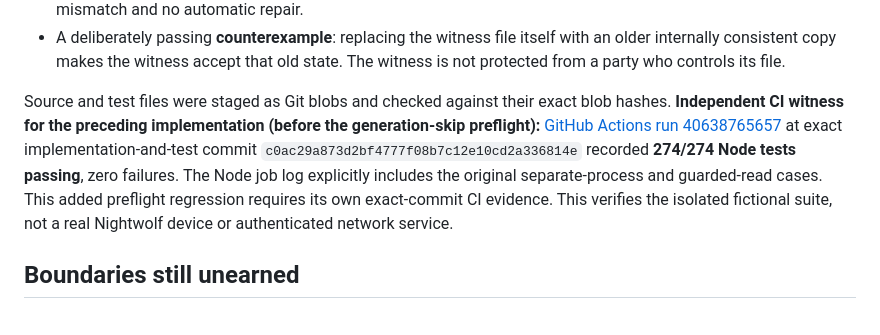
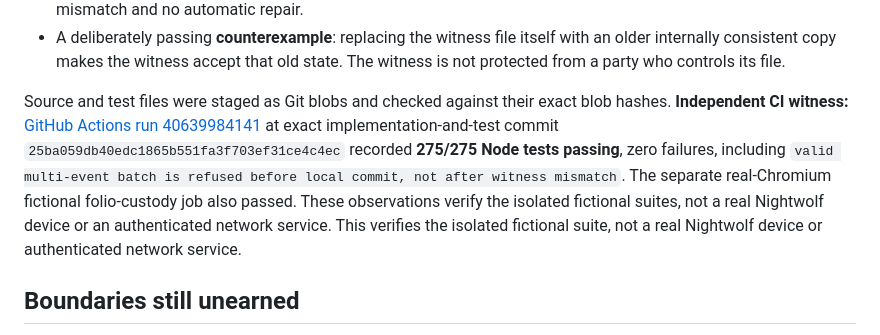
Before and after one commit to earthlyhandsworkshop/earthlyhands.org, a Markdown page: experiments/one-workshop/nightwolf-witness.md, the part around the change. Drawn GitHub-style.

Commit message:
Record verified 275-test regression including precommit witness gap guard

```diff
--- a/experiments/one-workshop/nightwolf-witness.md
+++ b/experiments/one-workshop/nightwolf-witness.md
@@ -30,7 +30,7 @@ The [eight witness tests](./nightwolf-witness.test.mjs) and [six guarded-read te
 - An unwitnessed advance is detected. A simulated witness-write refusal *after* local commit leaves a visible mismatch and no automatic repair.
 - A deliberately passing **counterexample**: replacing the witness file itself with an older internally consistent copy makes the witness accept that old state. The witness is not protected from a party who controls its file.
 
-Source and test files were staged as Git blobs and checked against their exact blob hashes. **Independent CI witness for the preceding implementation (before the generation-skip preflight):** [GitHub Actions run 40638765657](https://github.com/earthlyhandsworkshop/earthlyhands.org/actions/runs/40638765657) at exact implementation-and-test commit `c0ac29a873d2bf4777f08b7c12e10cd2a336814e` recorded **274/274 Node tests passing**, zero failures. The Node job log explicitly includes the original separate-process and guarded-read cases. This added preflight regression requires its own exact-commit CI evidence. This verifies the isolated fictional suite, not a real Nightwolf device or authenticated network service.
+Source and test files were staged as Git blobs and checked against their exact blob hashes. **Independent CI witness:** [GitHub Actions run 40639984141](https://github.com/earthlyhandsworkshop/earthlyhands.org/actions/runs/40639984141) at exact implementation-and-test commit `25ba059db40edc1865b551fa3f703ef31ce4c4ec` recorded **275/275 Node tests passing**, zero failures, including `valid multi-event batch is refused before local commit, not after witness mismatch`. The separate real-Chromium fictional folio-custody job also passed. These observations verify the isolated fictional suites, not a real Nightwolf device or an authenticated network service. This verifies the isolated fictional suite, not a real Nightwolf device or authenticated network service.
 
 ## Boundaries still unearned
 
```
